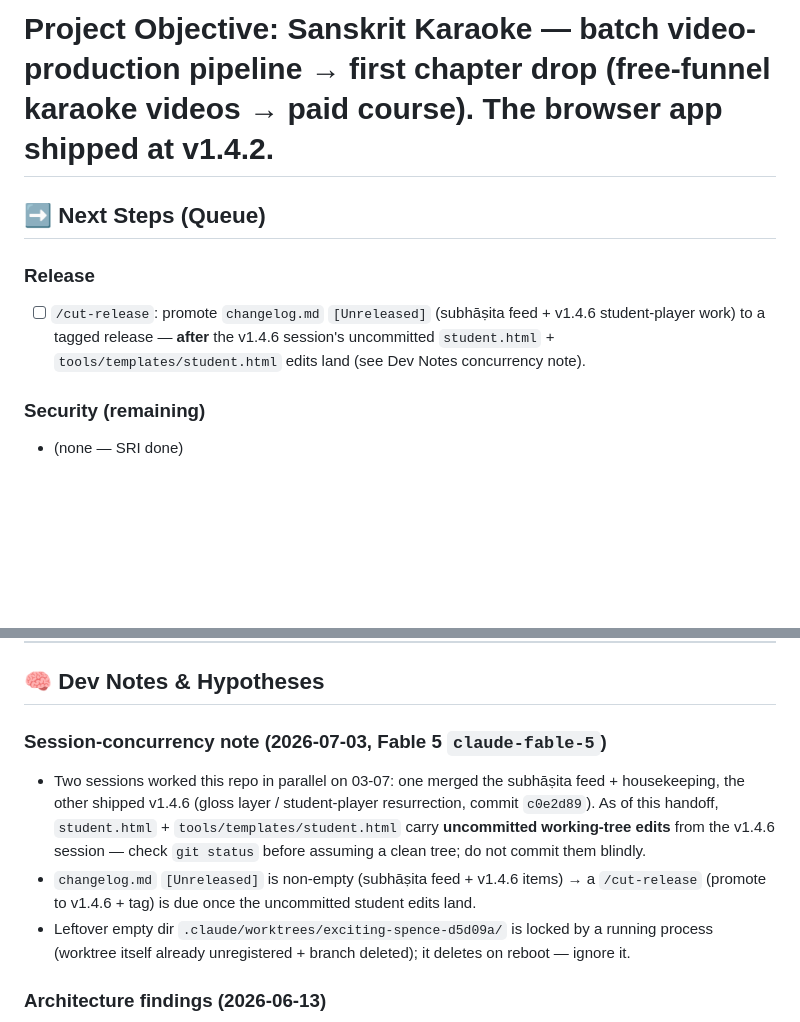
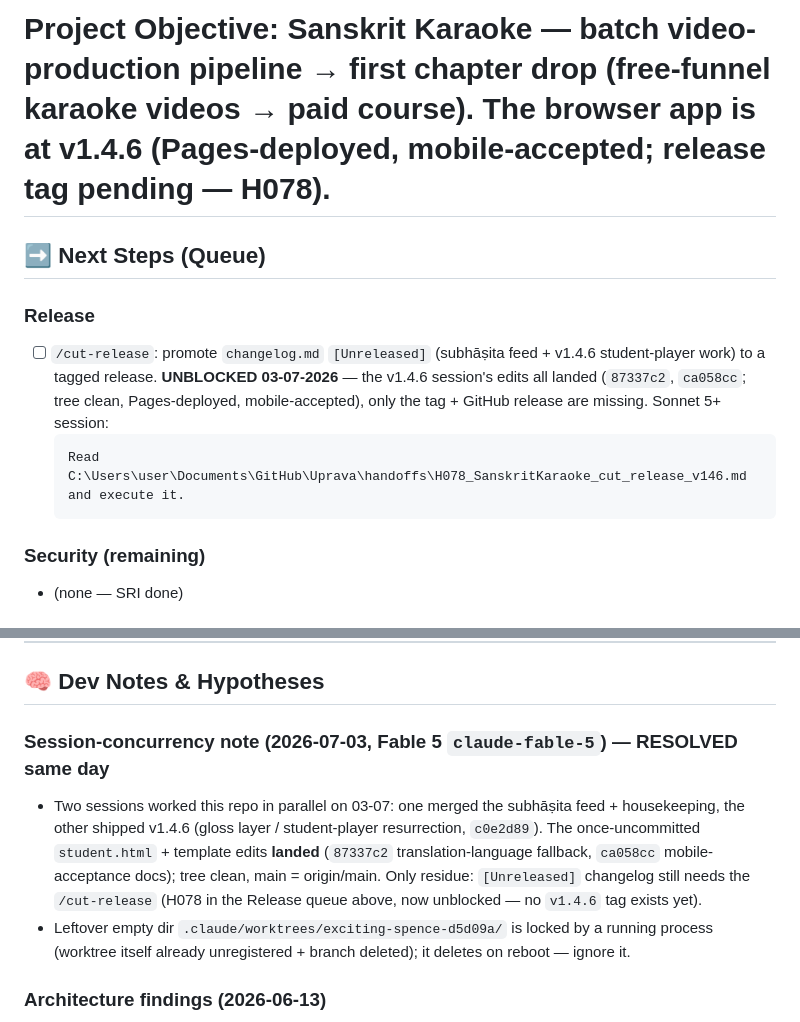
Before and after one commit to gasyoun/SanskritKaraoke, a Markdown page: .ai_state.md, 2 parts joined by grey strips. Drawn GitHub-style; blank space fills up the shorter version.

Commit message:
ai-wip: concurrency note resolved, H078 cut-release unblocked, objective un-staled to v1.4.6
Co-Authored-By: Claude Fable 5 <noreply@anthropic.com>

````diff
--- a/.ai_state.md
+++ b/.ai_state.md
@@ -1,9 +1,12 @@
-# Project Objective: Sanskrit Karaoke — batch video-production pipeline → first chapter drop (free-funnel karaoke videos → paid course). The browser app shipped at v1.4.2.
+# Project Objective: Sanskrit Karaoke — batch video-production pipeline → first chapter drop (free-funnel karaoke videos → paid course). The browser app is at v1.4.6 (Pages-deployed, mobile-accepted; release tag pending — H078).
 
 ## ➡️ Next Steps (Queue)
 
 ### Release
-- [ ] `/cut-release`: promote `changelog.md` `[Unreleased]` (subhāṣita feed + v1.4.6 student-player work) to a tagged release — **after** the v1.4.6 session's uncommitted `student.html` + `tools/templates/student.html` edits land (see Dev Notes concurrency note).
+- [ ] `/cut-release`: promote `changelog.md` `[Unreleased]` (subhāṣita feed + v1.4.6 student-player work) to a tagged release. **UNBLOCKED 03-07-2026** — the v1.4.6 session's edits all landed (`87337c2`, `ca058cc`; tree clean, Pages-deployed, mobile-accepted), only the tag + GitHub release are missing. Sonnet 5+ session:
+  ```
+  Read C:\Users\user\Documents\GitHub\Uprava\handoffs\H078_SanskritKaraoke_cut_release_v146.md and execute it.
+  ```
 
 ### Security (remaining)
 - (none — SRI done)
@@ -90,13 +93,12 @@ still content/runtime gates: audio files, Puppeteer install, and publisher crede
 
 ## 🧠 Dev Notes & Hypotheses
 
-### Session-concurrency note (2026-07-03, Fable 5 `claude-fable-5`)
+### Session-concurrency note (2026-07-03, Fable 5 `claude-fable-5`) — RESOLVED same day
 - Two sessions worked this repo in parallel on 03-07: one merged the subhāṣita feed + housekeeping,
-  the other shipped v1.4.6 (gloss layer / student-player resurrection, commit `c0e2d89`). As of this
-  handoff, `student.html` + `tools/templates/student.html` carry **uncommitted working-tree edits**
-  from the v1.4.6 session — check `git status` before assuming a clean tree; do not commit them blindly.
-- `changelog.md` `[Unreleased]` is non-empty (subhāṣita feed + v1.4.6 items) → a `/cut-release`
-  (promote to v1.4.6 + tag) is due once the uncommitted student edits land.
+  the other shipped v1.4.6 (gloss layer / student-player resurrection, `c0e2d89`). The once-uncommitted
+  `student.html` + template edits **landed** (`87337c2` translation-language fallback, `ca058cc`
+  mobile-acceptance docs); tree clean, main = origin/main. Only residue: `[Unreleased]` changelog
+  still needs the `/cut-release` (H078 in the Release queue above, now unblocked — no `v1.4.6` tag exists yet).
 - Leftover empty dir `.claude/worktrees/exciting-spence-d5d09a/` is locked by a running process
   (worktree itself already unregistered + branch deleted); it deletes on reboot — ignore it.
 
````
